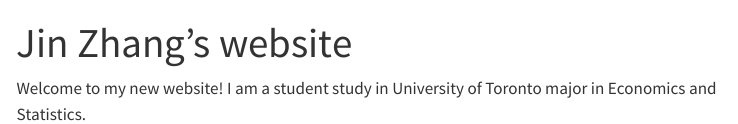
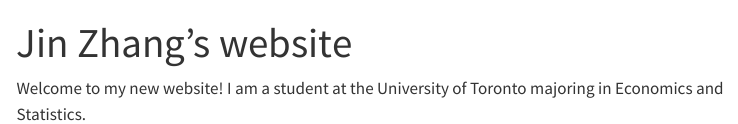
Before and after one commit to KrystalJin1/Jin-Zhang-new-website, a Quarto document (index.qmd): the page in a window 1100 px wide, from its top. Rendered offline with R 4.5, knitr and Pandoc in place of Quarto, with nearby package versions; menus at the side of the page are left out.

Commit message:
Update index.qmd

```diff
--- a/index.qmd
+++ b/index.qmd
@@ -2,4 +2,4 @@
 title: "Jin Zhang's website"
 ---
 
-Welcome to my new website! I am a student study in University of Toronto major in Economics and Statistics.
+Welcome to my new website! I am a student at the University of Toronto majoring in Economics and Statistics.
```
